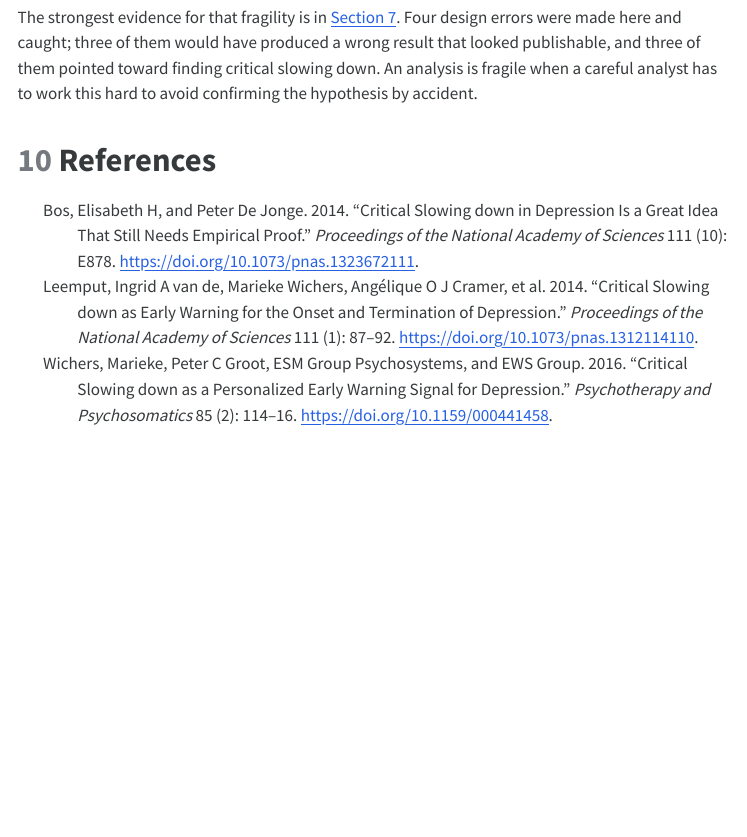
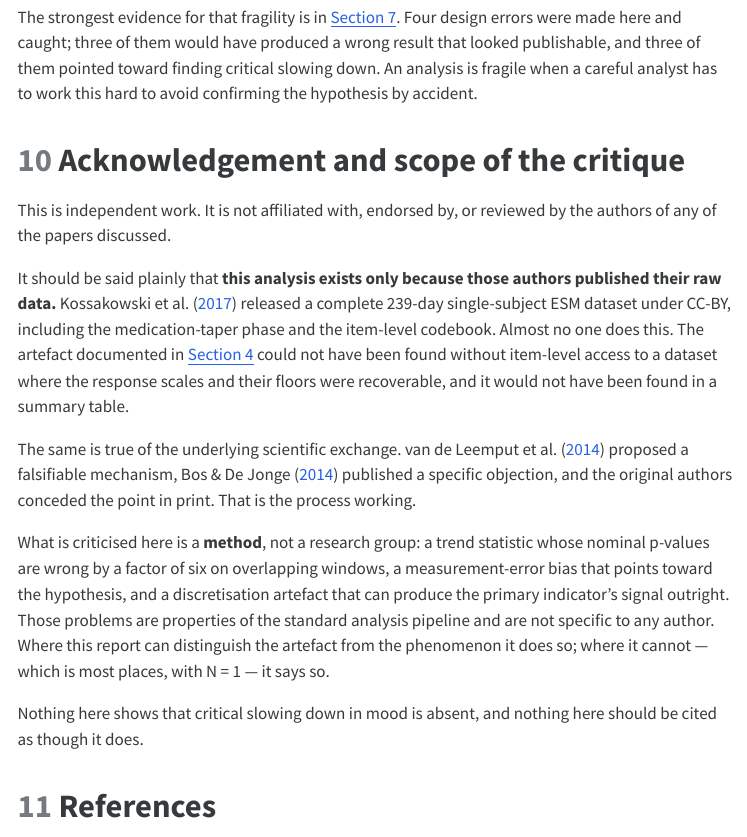
Before and after one commit to abhaymettu/ews-mood, a Quarto document (report/report.qmd): the page in a window 1100 px wide, from 17820 px down. The pictures show the output file report/report.html that the author committed with the source, opened offline; menus at the side of the page are left out.

Commit message:
Add acknowledgement and scope-of-critique section
States plainly that this analysis exists only because the original authors
published item-level raw data under CC-BY. The discretisation artefact could
not have been found from a summary table, and almost nobody releases data at
that granularity.

Also makes explicit that what is criticised is a method -- anticonservative
trend test, measurement-error bias, discretisation artefact -- and not a
research group, and that nothing here shows critical slowing down is absent.

```diff
--- a/report/report.qmd
+++ b/report/report.qmd
@@ -577,6 +577,36 @@ looked publishable, and three of them pointed toward finding critical slowing
 down. An analysis is fragile when a careful analyst has to work this hard to
 avoid confirming the hypothesis by accident.
 
+# Acknowledgement and scope of the critique
+
+This is independent work. It is not affiliated with, endorsed by, or reviewed by
+the authors of any of the papers discussed.
+
+It should be said plainly that **this analysis exists only because those authors
+published their raw data.** Kossakowski et al. [-@kossakowski2017] released a
+complete 239-day single-subject ESM dataset under CC-BY, including the
+medication-taper phase and the item-level codebook. Almost no one does this. The
+artefact documented in @sec-phase1 could not have been found without item-level
+access to a dataset where the response scales and their floors were recoverable,
+and it would not have been found in a summary table.
+
+The same is true of the underlying scientific exchange. van de Leemput et al.
+[-@vandeleemput2014] proposed a falsifiable mechanism, Bos & De Jonge
+[-@bos2014] published a specific objection, and the original authors conceded
+the point in print. That is the process working.
+
+What is criticised here is a **method**, not a research group: a trend statistic
+whose nominal p-values are wrong by a factor of six on overlapping windows, a
+measurement-error bias that points toward the hypothesis, and a discretisation
+artefact that can produce the primary indicator's signal outright. Those
+problems are properties of the standard analysis pipeline and are not specific
+to any author. Where this report can distinguish the artefact from the
+phenomenon it does so; where it cannot — which is most places, with N = 1 — it
+says so.
+
+Nothing here shows that critical slowing down in mood is absent, and nothing here
+should be cited as though it does.
+
 # References
 
 ::: {#refs}
```
Also changed, not shown: README.md, report/report.html.
